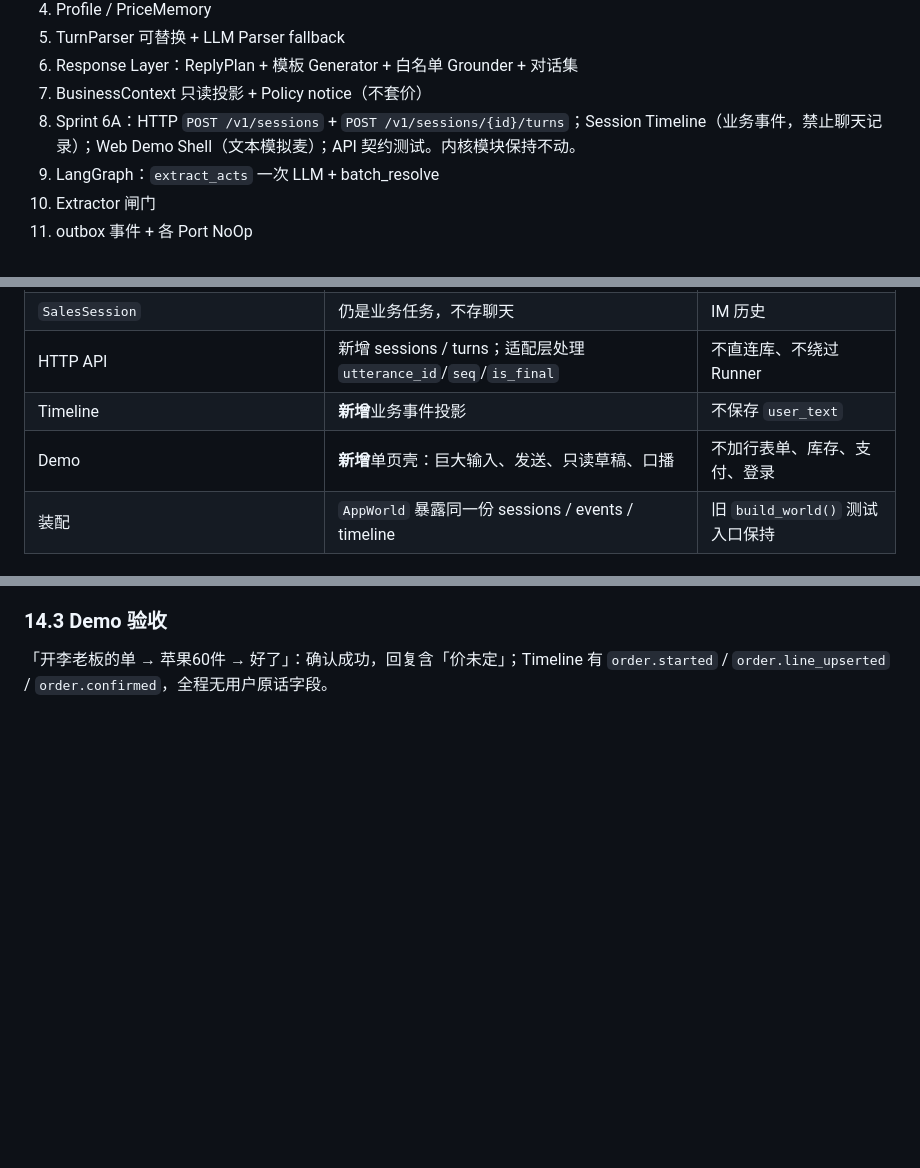
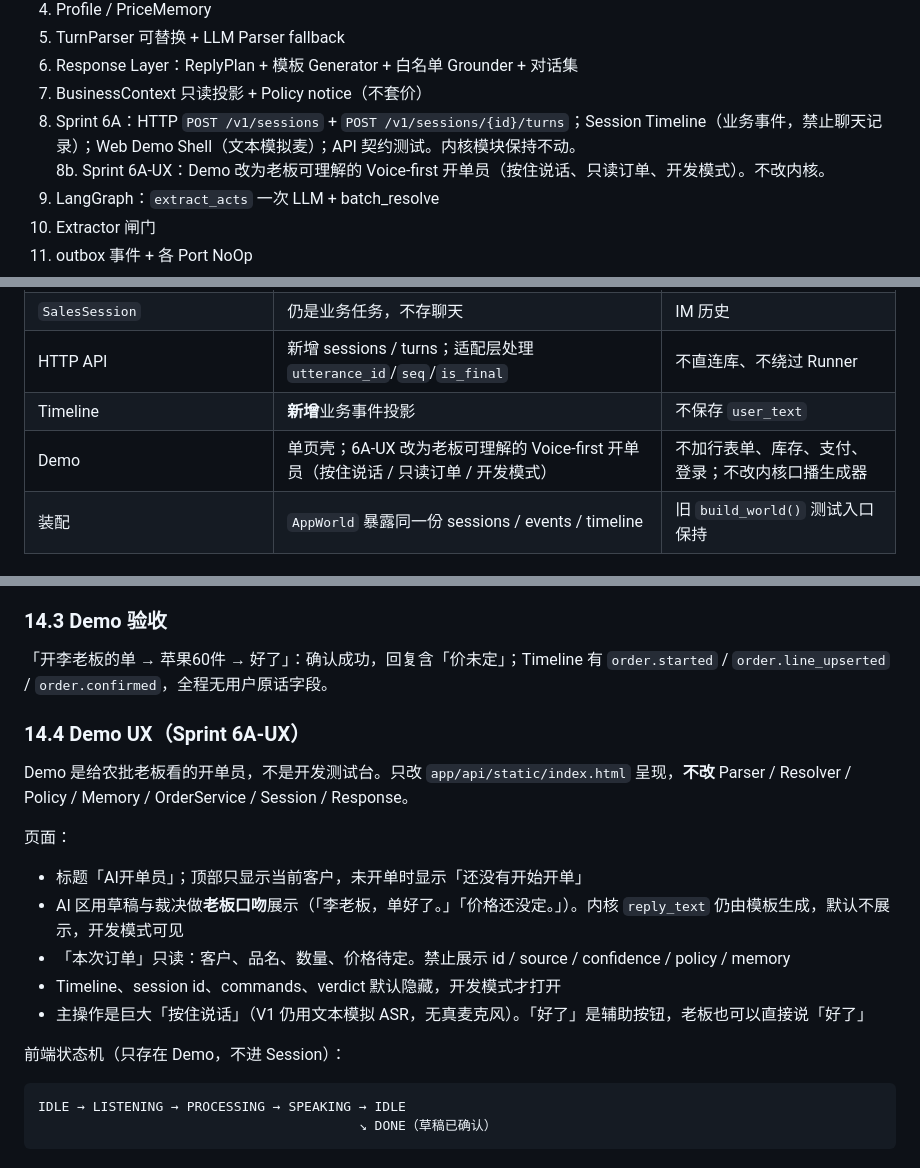
Before and after one commit to hanzezheng/ai-order-clerk, a Markdown page: docs/DESIGN.md, 3 parts joined by grey strips. GitHub-like rendering; blank space fills up the shorter version.

Commit message:
docs: 补充 Sprint 6A-UX 的 Demo 呈现边界
明确 Demo 用老板口吻展示草稿，不改内核 reply_text；Timeline 与技术字段仅开发模式可见。

Co-authored-by: sunny han <hanzezheng@users.noreply.github.com>

````diff
--- a/docs/DESIGN.md
+++ b/docs/DESIGN.md
@@ -768,6 +768,7 @@ verdict + session snapshot + changed_line_ids
 6. Response Layer：ReplyPlan + 模板 Generator + 白名单 Grounder + 对话集
 7. BusinessContext 只读投影 + Policy notice（不套价）
 8. Sprint 6A：HTTP `POST /v1/sessions` + `POST /v1/sessions/{id}/turns`；Session Timeline（业务事件，禁止聊天记录）；Web Demo Shell（文本模拟麦）；API 契约测试。内核模块保持不动。
+8b. Sprint 6A-UX：Demo 改为老板可理解的 Voice-first 开单员（按住说话、只读订单、开发模式）。不改内核。
 9. LangGraph：`extract_acts` 一次 LLM + batch_resolve
 10. Extractor 闸门
 11. outbox 事件 + 各 Port NoOp
@@ -849,7 +850,7 @@ Demo 输入 / 以后 ASR
 | `SalesSession` | 仍是业务任务，不存聊天 | IM 历史 |
 | HTTP API | 新增 sessions / turns；适配层处理 `utterance_id`/`seq`/`is_final` | 不直连库、不绕过 Runner |
 | Timeline | **新增**业务事件投影 | 不保存 `user_text` |
-| Demo | **新增**单页壳：巨大输入、发送、只读草稿、口播 | 不加行表单、库存、支付、登录 |
+| Demo | 单页壳；6A-UX 改为老板可理解的 Voice-first 开单员（按住说话 / 只读订单 / 开发模式） | 不加行表单、库存、支付、登录；不改内核口播生成器 |
 | 装配 | `AppWorld` 暴露同一份 sessions / events / timeline | 旧 `build_world()` 测试入口保持 |
 
 ### 14.2 V1 冻结
@@ -865,3 +866,22 @@ Demo 输入 / 以后 ASR
 ### 14.3 Demo 验收
 
 「开李老板的单 → 苹果60件 → 好了」：确认成功，回复含「价未定」；Timeline 有 `order.started` / `order.line_upserted` / `order.confirmed`，全程无用户原话字段。
+
+### 14.4 Demo UX（Sprint 6A-UX）
+
+Demo 是给农批老板看的开单员，不是开发测试台。只改 `app/api/static/index.html` 呈现，**不改** Parser / Resolver / Policy / Memory / OrderService / Session / Response。
+
+页面：
+
+- 标题「AI开单员」；顶部只显示当前客户，未开单时显示「还没有开始开单」
+- AI 区用草稿与裁决做**老板口吻**展示（「李老板，单好了。」「价格还没定。」）。内核 `reply_text` 仍由模板生成，默认不展示，开发模式可见
+- 「本次订单」只读：客户、品名、数量、价格待定。禁止展示 id / source / confidence / policy / memory
+- Timeline、session id、commands、verdict 默认隐藏，开发模式才打开
+- 主操作是巨大「按住说话」（V1 仍用文本模拟 ASR，无真麦克风）。「好了」是辅助按钮，老板也可以直接说「好了」
+
+前端状态机（只存在 Demo，不进 Session）：
+
+```text
+IDLE → LISTENING → PROCESSING → SPEAKING → IDLE
+                                         ↘ DONE（草稿已确认）
+```
````
